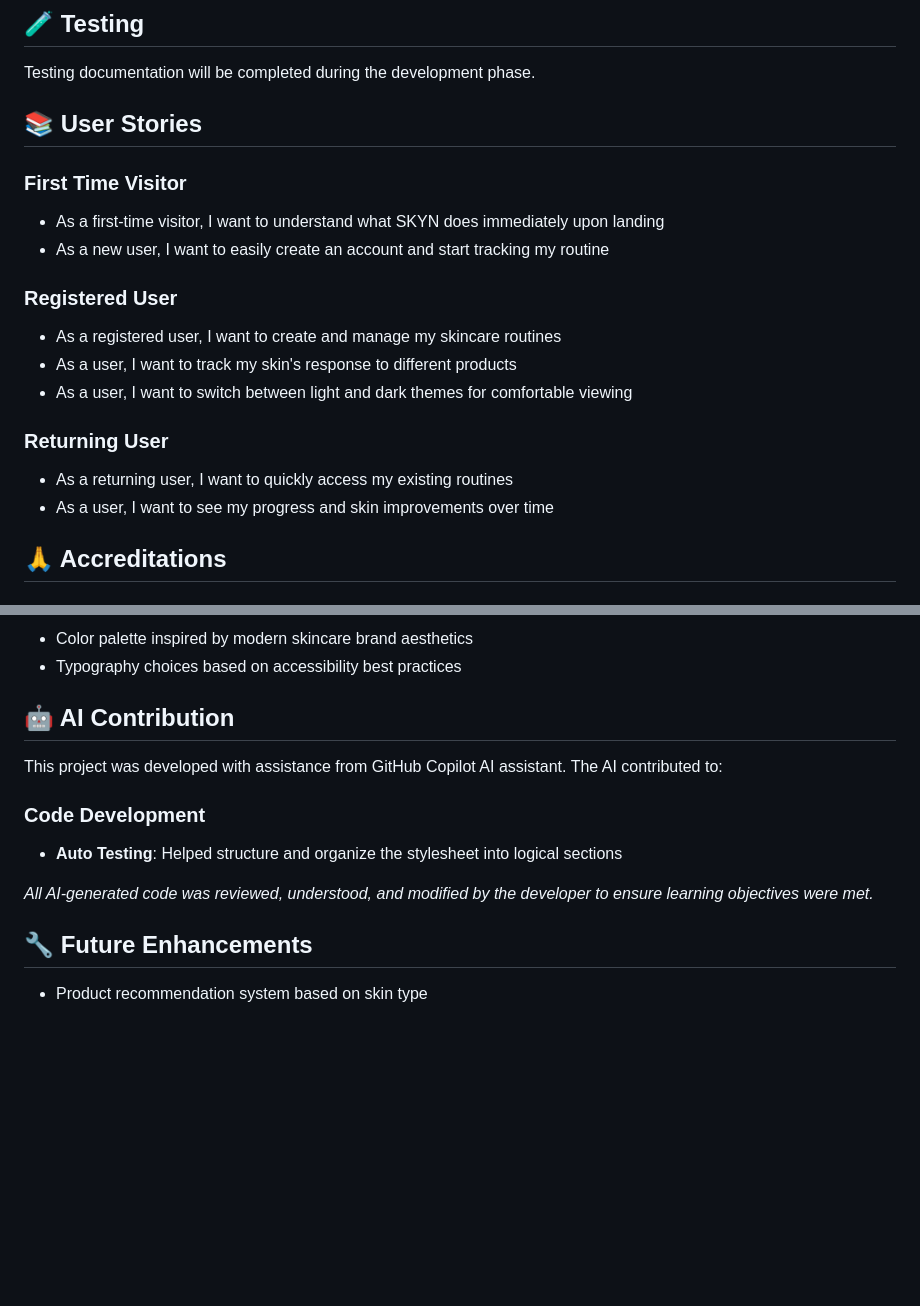
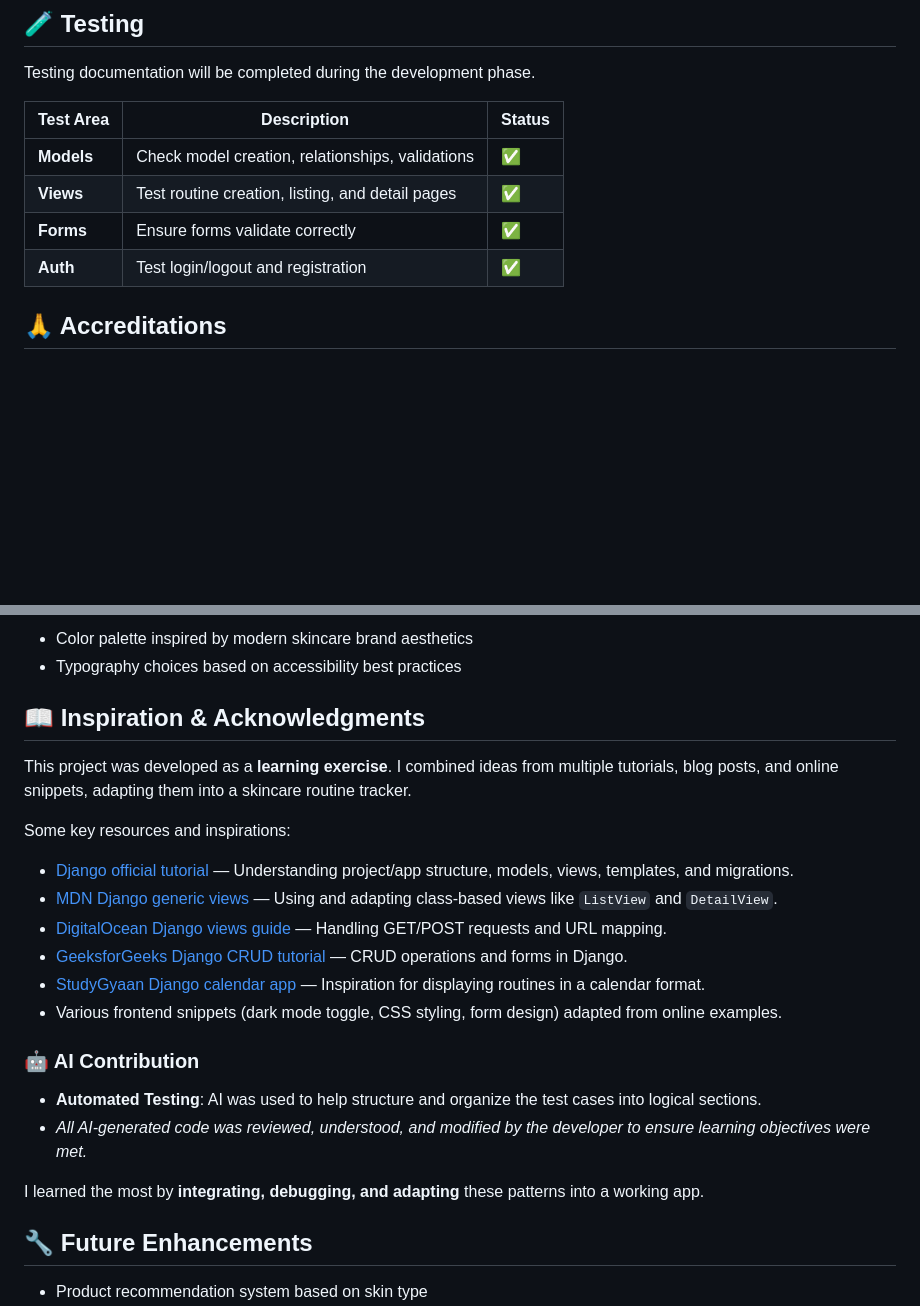
Before and after one commit to iismail06/Skincare_tracker_SKYN, a Markdown page: README.md, 2 parts joined by grey strips. GitHub-like rendering; blank space fills up the shorter version.

Commit message:
feat: Update README with user stories and project inspirations

```diff
--- a/README.md
+++ b/README.md
@@ -100,23 +118,12 @@ Skincare_tracker_SKYN/
 <!-- Testing table will be added here -->
 Testing documentation will be completed during the development phase.
 
-## 📚 User Stories
-
-### First Time Visitor
-
-- As a first-time visitor, I want to understand what SKYN does immediately upon landing
-- As a new user, I want to easily create an account and start tracking my routine
-
-### Registered User
-
-- As a registered user, I want to create and manage my skincare routines
-- As a user, I want to track my skin's response to different products
-- As a user, I want to switch between light and dark themes for comfortable viewing
-
-### Returning User
-
-- As a returning user, I want to quickly access my existing routines
-- As a user, I want to see my progress and skin improvements over time
+| Test Area  | Description                                      | Status |
+| ---------- | ------------------------------------------------ | ------ |
+| **Models** | Check model creation, relationships, validations | ✅      |
+| **Views**  | Test routine creation, listing, and detail pages | ✅      |
+| **Forms**  | Ensure forms validate correctly                  | ✅      |
+| **Auth**   | Test login/logout and registration               | ✅      |
 
 ## 🙏 Accreditations
 
@@ -137,15 +144,25 @@ Testing documentation will be completed during the development phase.
 - Color palette inspired by modern skincare brand aesthetics
 - Typography choices based on accessibility best practices
 
-## 🤖 AI Contribution
+## 📖 Inspiration & Acknowledgments
 
-This project was developed with assistance from GitHub Copilot AI assistant. The AI contributed to:
+This project was developed as a **learning exercise**. I combined ideas from multiple tutorials, blog posts, and online snippets, adapting them into a skincare routine tracker.
 
-### Code Development
+Some key resources and inspirations:
 
-- **Auto Testing**: Helped structure and organize the stylesheet into logical sections
+- [Django official tutorial](https://docs.djangoproject.com/en/5.2/intro/tutorial01/) — Understanding project/app structure, models, views, templates, and migrations.
+- [MDN Django generic views](https://developer.mozilla.org/en-US/docs/Learn_web_development/Extensions/Server-side/Django/Generic_views) — Using and adapting class-based views like `ListView` and `DetailView`.
+- [DigitalOcean Django views guide](https://www.digitalocean.com/community/tutorials/how-to-create-views-for-django-web-development) — Handling GET/POST requests and URL mapping.
+- [GeeksforGeeks Django CRUD tutorial](https://www.geeksforgeeks.org/python/create-view-function-based-views-django/) — CRUD operations and forms in Django.
+- [StudyGyaan Django calendar app](https://studygyaan.com/django/django-calendar-app) — Inspiration for displaying routines in a calendar format.
+- Various frontend snippets (dark mode toggle, CSS styling, form design) adapted from online examples.
 
-*All AI-generated code was reviewed, understood, and modified by the developer to ensure learning objectives were met.*
+### 🤖 AI Contribution
+
+- **Automated Testing**: AI was used to help structure and organize the test cases into logical sections.
+- *All AI-generated code was reviewed, understood, and modified by the developer to ensure learning objectives were met.*
+
+I learned the most by **integrating, debugging, and adapting** these patterns into a working app.
 
 ## 🔧 Future Enhancements
 
```
Also changed, not shown: other parts of README.md (+18 -0 lines).
